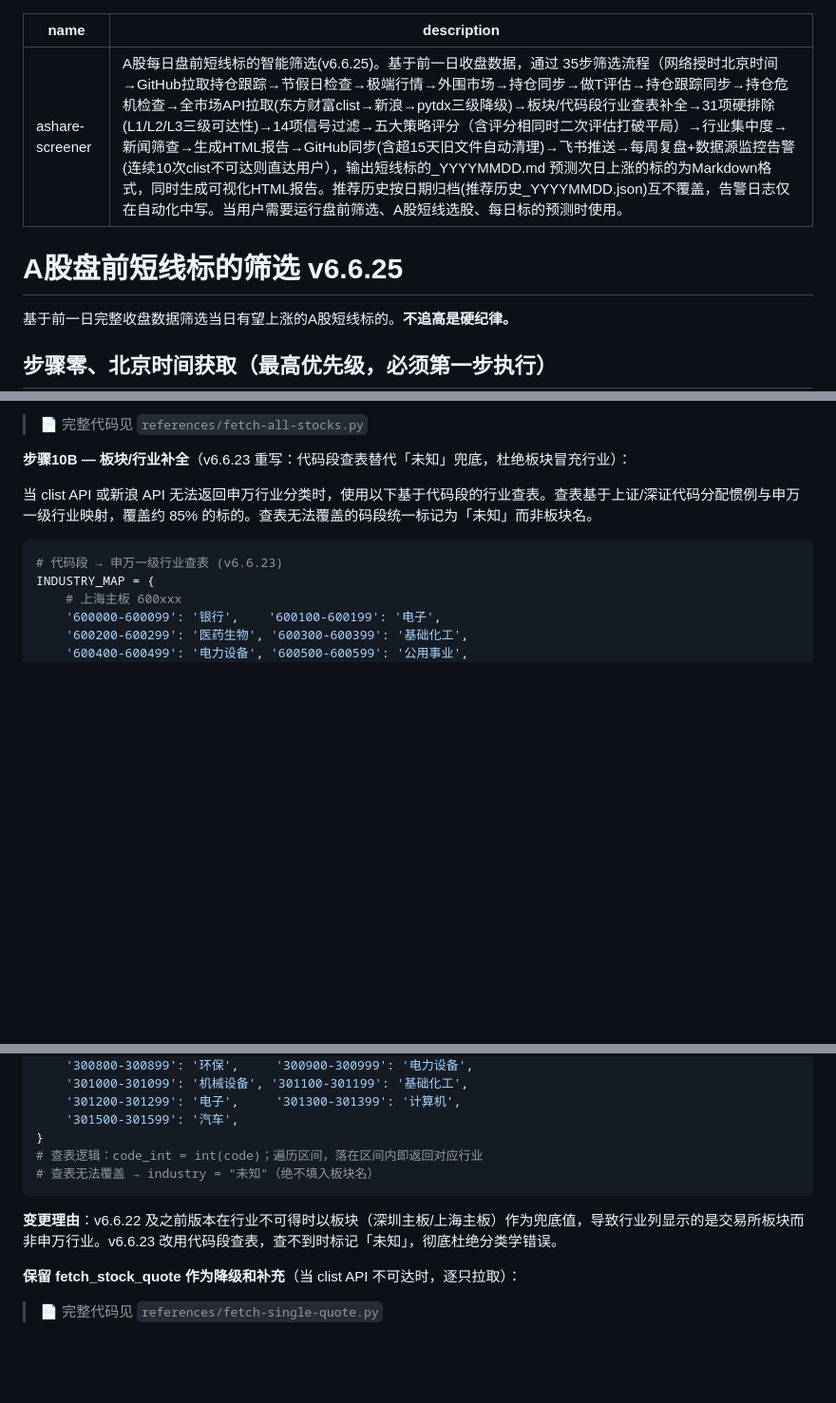
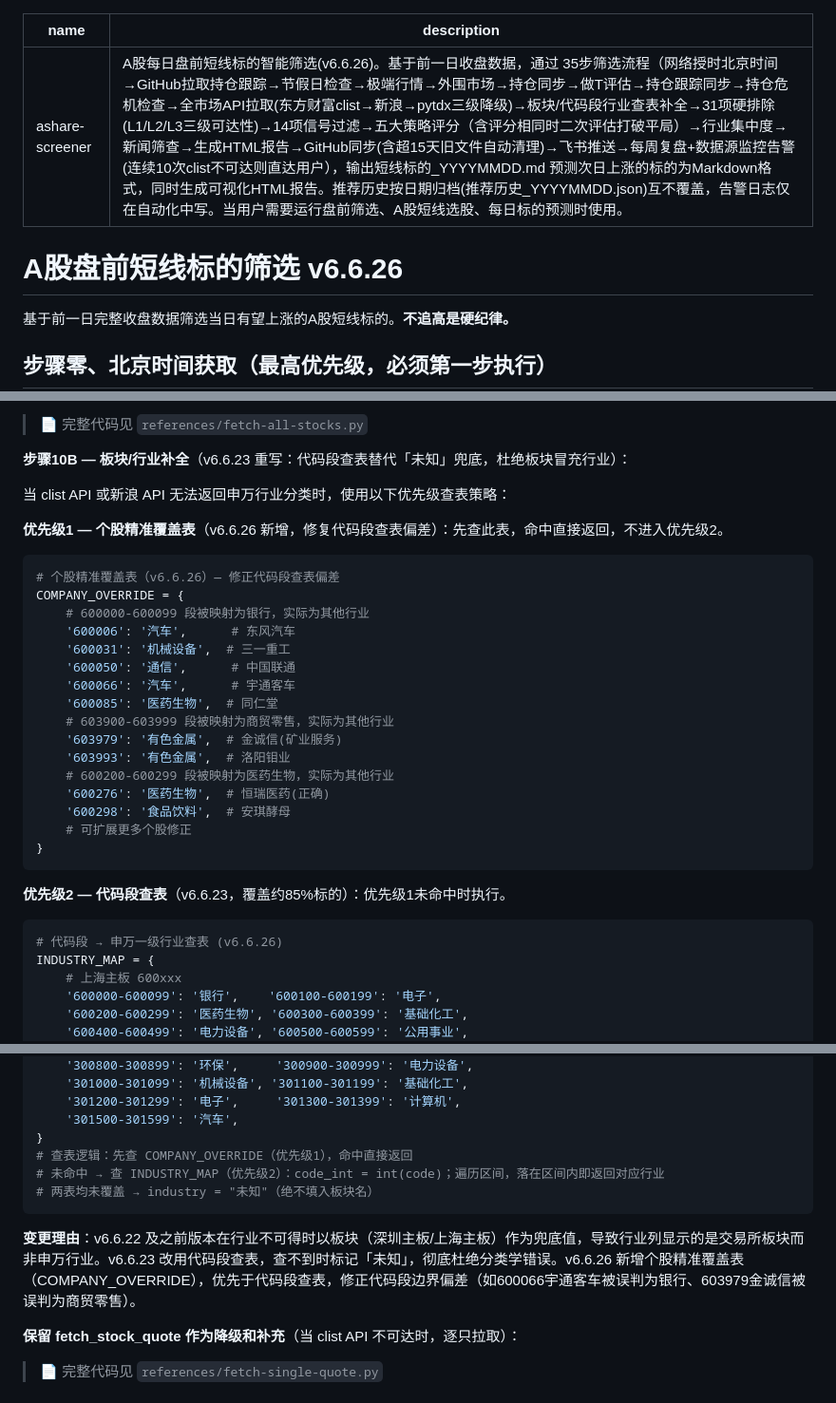
Before and after one commit to lc132/lv, a Markdown page: SKILL.md, 3 parts joined by grey strips. Shown at 95% size. GitHub-like rendering; blank space fills up the shorter version.

Commit message:
v6.6.26: 新增个股精准行业覆盖表(COMPANY_OVERRIDE)，修正宇通客车/金诚信等行业误判

````diff
--- a/SKILL.md
+++ b/SKILL.md
@@ -1,8 +1,8 @@
 ---
 name: ashare-screener
-description: A股每日盘前短线标的智能筛选(v6.6.25)。基于前一日收盘数据，通过 35步筛选流程（网络授时北京时间→GitHub拉取持仓跟踪→节假日检查→极端行情→外围市场→持仓同步→做T评估→持仓跟踪同步→持仓危机检查→全市场API拉取(东方财富clist→新浪→pytdx三级降级)→板块/代码段行业查表补全→31项硬排除(L1/L2/L3三级可达性)→14项信号过滤→五大策略评分（含评分相同时二次评估打破平局）→行业集中度→新闻筛查→生成HTML报告→GitHub同步(含超15天旧文件自动清理)→飞书推送→每周复盘+数据源监控告警(连续10次clist不可达则直达用户），输出短线标的_YYYYMMDD.md 预测次日上涨的标的为Markdown格式，同时生成可视化HTML报告。推荐历史按日期归档(推荐历史_YYYYMMDD.json)互不覆盖，告警日志仅在自动化中写。当用户需要运行盘前筛选、A股短线选股、每日标的预测时使用。
+description: A股每日盘前短线标的智能筛选(v6.6.26)。基于前一日收盘数据，通过 35步筛选流程（网络授时北京时间→GitHub拉取持仓跟踪→节假日检查→极端行情→外围市场→持仓同步→做T评估→持仓跟踪同步→持仓危机检查→全市场API拉取(东方财富clist→新浪→pytdx三级降级)→板块/代码段行业查表补全→31项硬排除(L1/L2/L3三级可达性)→14项信号过滤→五大策略评分（含评分相同时二次评估打破平局）→行业集中度→新闻筛查→生成HTML报告→GitHub同步(含超15天旧文件自动清理)→飞书推送→每周复盘+数据源监控告警(连续10次clist不可达则直达用户），输出短线标的_YYYYMMDD.md 预测次日上涨的标的为Markdown格式，同时生成可视化HTML报告。推荐历史按日期归档(推荐历史_YYYYMMDD.json)互不覆盖，告警日志仅在自动化中写。当用户需要运行盘前筛选、A股短线选股、每日标的预测时使用。
 ---
-# A股盘前短线标的筛选 v6.6.25
+# A股盘前短线标的筛选 v6.6.26
 
 基于前一日完整收盘数据筛选当日有望上涨的A股短线标的。**不追高是硬纪律。**
 
@@ -294,10 +294,33 @@ pytdx 降级策略条件（较新浪显著提升）：
 
 **步骤10B — 板块/行业补全**（v6.6.23 重写：代码段查表替代「未知」兜底，杜绝板块冒充行业）：
 
-当 clist API 或新浪 API 无法返回申万行业分类时，使用以下基于代码段的行业查表。查表基于上证/深证代码分配惯例与申万一级行业映射，覆盖约 85% 的标的。查表无法覆盖的码段统一标记为「未知」而非板块名。
+当 clist API 或新浪 API 无法返回申万行业分类时，使用以下优先级查表策略：
+
+**优先级1 — 个股精准覆盖表**（v6.6.26 新增，修复代码段查表偏差）：先查此表，命中直接返回，不进入优先级2。
 
 ```python
-# 代码段 → 申万一级行业查表 (v6.6.23)
+# 个股精准覆盖表（v6.6.26）— 修正代码段查表偏差
+COMPANY_OVERRIDE = {
+    # 600000-600099 段被映射为银行，实际为其他行业
+    '600006': '汽车',      # 东风汽车
+    '600031': '机械设备',  # 三一重工
+    '600050': '通信',      # 中国联通
+    '600066': '汽车',      # 宇通客车
+    '600085': '医药生物',  # 同仁堂
+    # 603900-603999 段被映射为商贸零售，实际为其他行业
+    '603979': '有色金属',  # 金诚信(矿业服务)
+    '603993': '有色金属',  # 洛阳钼业
+    # 600200-600299 段被映射为医药生物，实际为其他行业
+    '600276': '医药生物',  # 恒瑞医药(正确)
+    '600298': '食品饮料',  # 安琪酵母
+    # 可扩展更多个股修正
+}
+```
+
+**优先级2 — 代码段查表**（v6.6.23，覆盖约85%标的）：优先级1未命中时执行。
+
+```python
+# 代码段 → 申万一级行业查表 (v6.6.26)
 INDUSTRY_MAP = {
     # 上海主板 600xxx
     '600000-600099': '银行',    '600100-600199': '电子',
@@ -344,11 +367,12 @@ INDUSTRY_MAP = {
     '301200-301299': '电子',     '301300-301399': '计算机',
     '301500-301599': '汽车',
 }
-# 查表逻辑：code_int = int(code)；遍历区间，落在区间内即返回对应行业
-# 查表无法覆盖 → industry = "未知"（绝不填入板块名）
+# 查表逻辑：先查 COMPANY_OVERRIDE（优先级1），命中直接返回
+# 未命中 → 查 INDUSTRY_MAP（优先级2）：code_int = int(code)；遍历区间，落在区间内即返回对应行业
+# 两表均未覆盖 → industry = "未知"（绝不填入板块名）
 ```
 
-**变更理由**：v6.6.22 及之前版本在行业不可得时以板块（深圳主板/上海主板）作为兜底值，导致行业列显示的是交易所板块而非申万行业。v6.6.23 改用代码段查表，查不到时标记「未知」，彻底杜绝分类学错误。
+**变更理由**：v6.6.22 及之前版本在行业不可得时以板块（深圳主板/上海主板）作为兜底值，导致行业列显示的是交易所板块而非申万行业。v6.6.23 改用代码段查表，查不到时标记「未知」，彻底杜绝分类学错误。v6.6.26 新增个股精准覆盖表（COMPANY_OVERRIDE），优先于代码段查表，修正代码段边界偏差（如600066宇通客车被误判为银行、603979金诚信被误判为商贸零售）。
 
 **保留 fetch_stock_quote 作为降级和补充**（当 clist API 不可达时，逐只拉取）：
 
````
